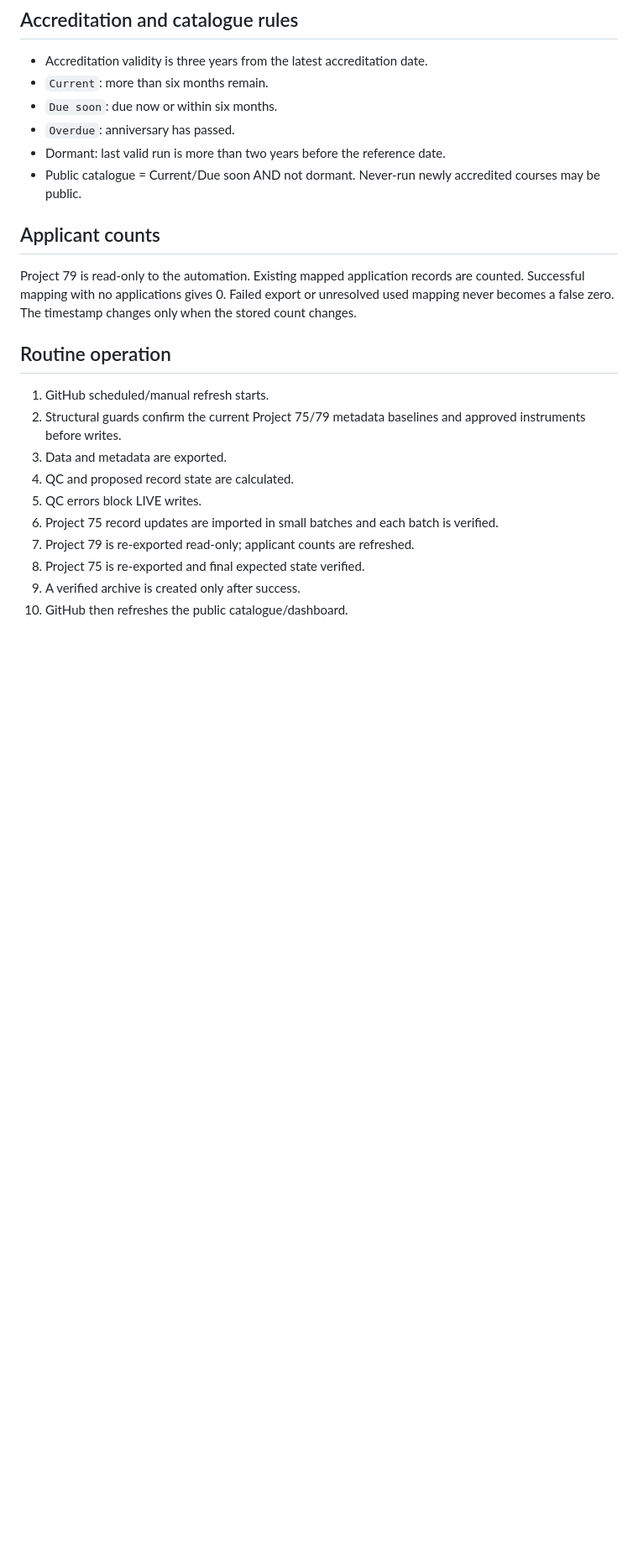
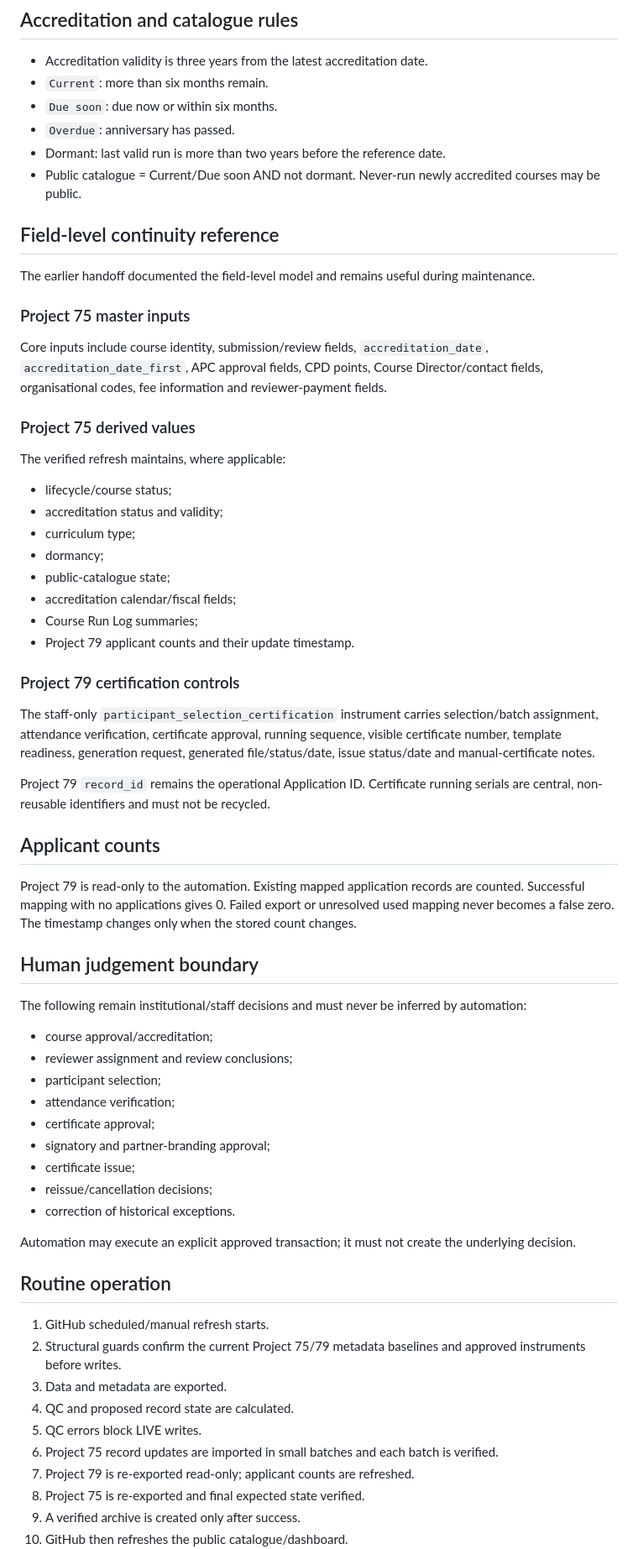
Before and after one commit to muhas-dcepd/muhas-dcepd.github.io, a Markdown page: automation/project75/HANDOFF.md, the part around one of its changes. Shown at 84% size. GitHub-like rendering; blank space fills up the shorter version.

Commit message:
Reconcile Project 75 handoff with 2 October technical baseline

```diff
--- a/automation/project75/HANDOFF.md
+++ b/automation/project75/HANDOFF.md
@@ -34,9 +54,56 @@ R derives lifecycle status, dormancy, accreditation validity, curriculum type, c
 - Dormant: last valid run is more than two years before the reference date.
 - Public catalogue = Current/Due soon AND not dormant. Never-run newly accredited courses may be public.
 
+
+## Field-level continuity reference
+
+The earlier handoff documented the field-level model and remains useful during maintenance.
+
+### Project 75 master inputs
+
+Core inputs include course identity, submission/review fields, `accreditation_date`, `accreditation_date_first`, APC approval fields, CPD points, Course Director/contact fields, organisational codes, fee information and reviewer-payment fields.
+
+### Project 75 derived values
+
+The verified refresh maintains, where applicable:
+
+- lifecycle/course status;
+- accreditation status and validity;
+- curriculum type;
+- dormancy;
+- public-catalogue state;
+- accreditation calendar/fiscal fields;
+- Course Run Log summaries;
+- Project 79 applicant counts and their update timestamp.
+
+### Project 79 certification controls
+
+The staff-only `participant_selection_certification` instrument carries selection/batch assignment, attendance verification, certificate approval, running sequence, visible certificate number, template readiness, generation request, generated file/status/date, issue status/date and manual-certificate notes.
+
+Project 79 `record_id` remains the operational Application ID. Certificate running serials are central, non-reusable identifiers and must not be recycled.
+
+
 ## Applicant counts
 
 Project 79 is read-only to the automation. Existing mapped application records are counted. Successful mapping with no applications gives 0. Failed export or unresolved used mapping never becomes a false zero. The timestamp changes only when the stored count changes.
+
+
+## Human judgement boundary
+
+The following remain institutional/staff decisions and must never be inferred by automation:
+
+- course approval/accreditation;
+- reviewer assignment and review conclusions;
+- participant selection;
+- attendance verification;
+- certificate approval;
+- signatory and partner-branding approval;
+- certificate issue;
+- reissue/cancellation decisions;
+- correction of historical exceptions.
+
+Automation may execute an explicit approved transaction; it must not create the underlying decision.
+
 
 ## Routine operation
 
```
Also changed, not shown: other parts of automation/project75/HANDOFF.md (+20 -0 lines).
